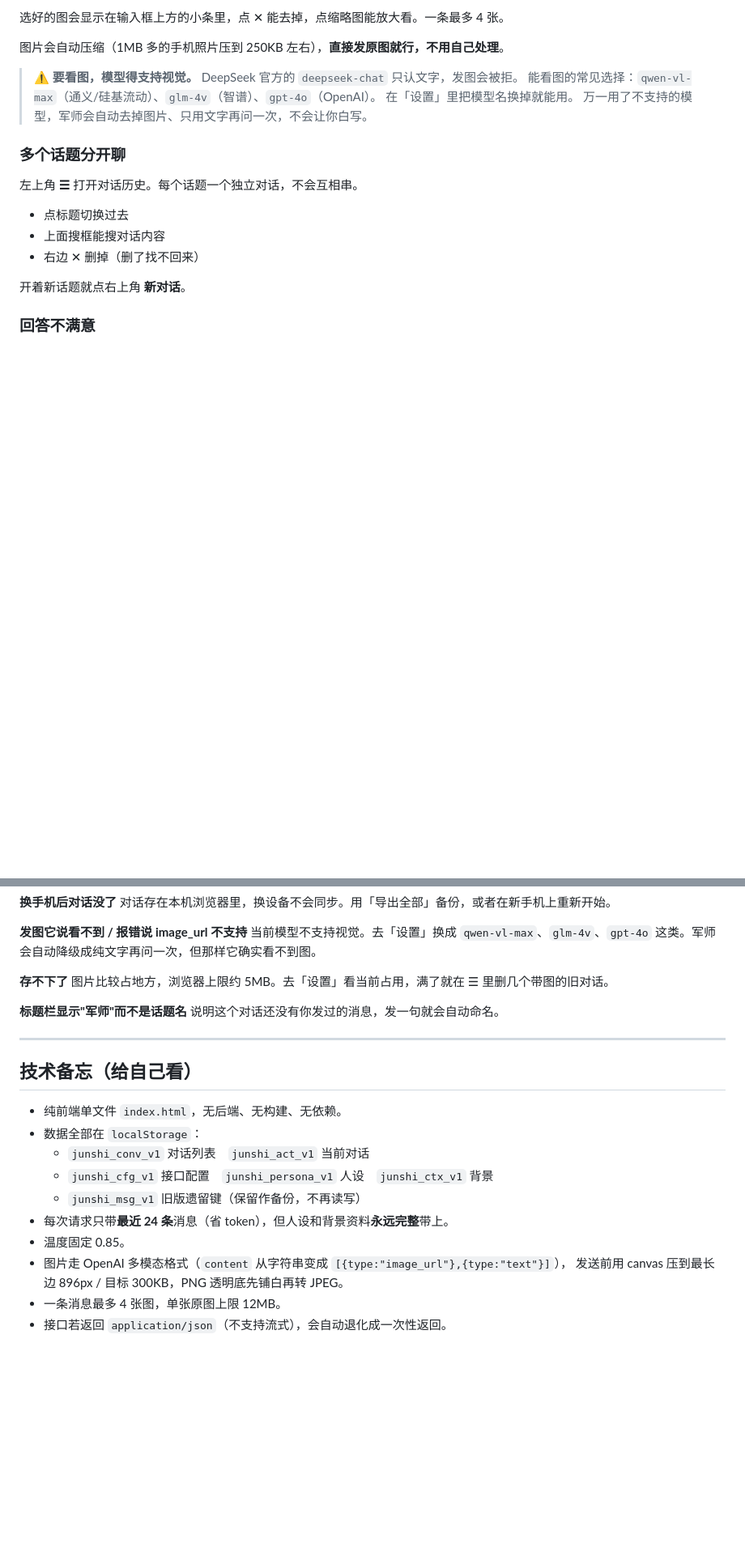
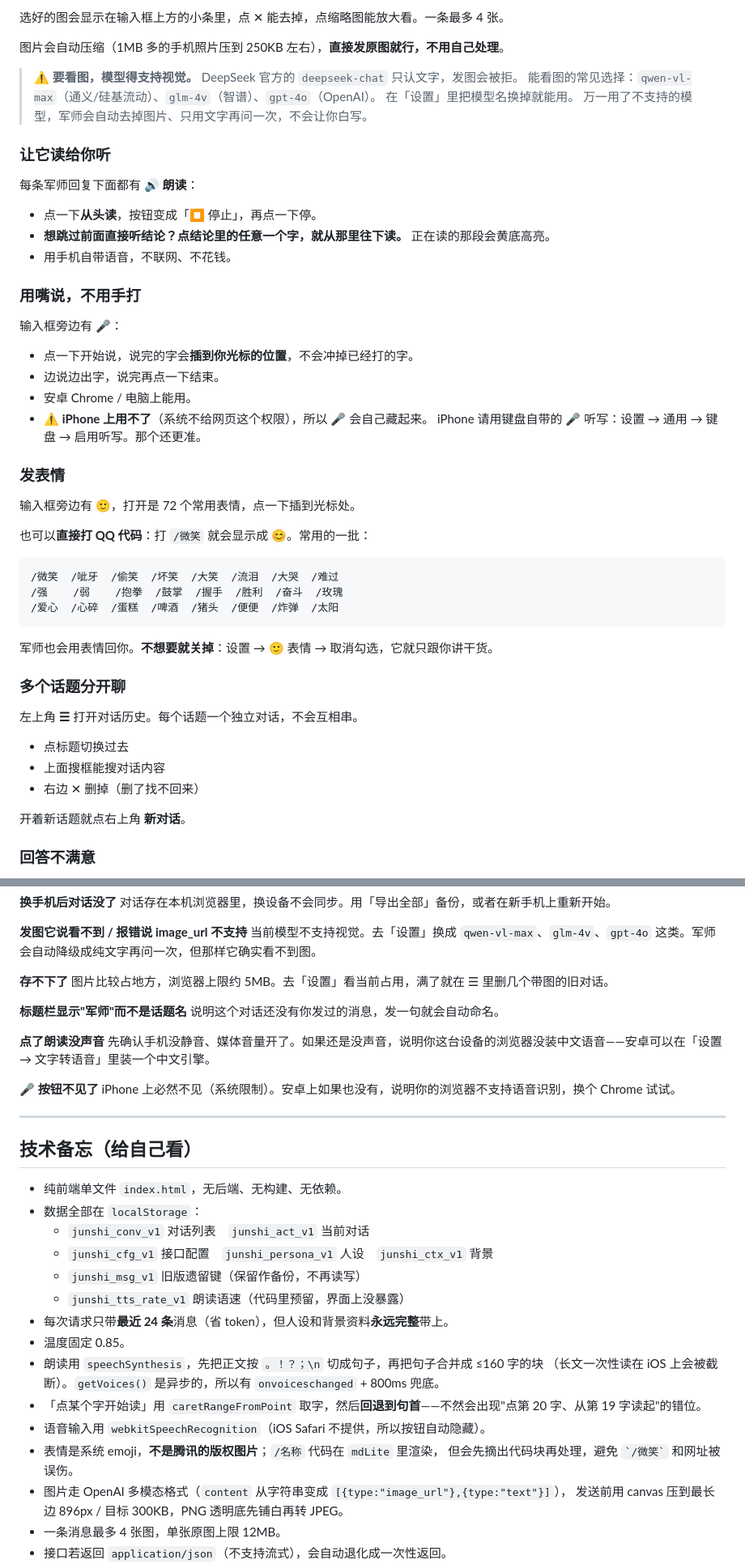
Before and after one commit to huadazi2026/huadazi, a Markdown page: junshi/使用说明.md, 2 parts joined by grey strips. Shown at 81% size. Rendered like a GitHub page; blank space fills up the shorter version.

Commit message:
junshi: update ????.md

````diff
--- a/junshi/使用说明.md
+++ b/junshi/使用说明.md
@@ -56,6 +56,35 @@
 > 在「设置」里把模型名换掉就能用。
 > 万一用了不支持的模型，军师会自动去掉图片、只用文字再问一次，不会让你白写。
 
+### 让它读给你听
+每条军师回复下面都有 **🔊 朗读**：
+
+- 点一下**从头读**，按钮变成「⏹ 停止」，再点一下停。
+- **想跳过前面直接听结论？点结论里的任意一个字，就从那里往下读。** 正在读的那段会黄底高亮。
+- 用手机自带语音，不联网、不花钱。
+
+### 用嘴说，不用手打
+输入框旁边有 **🎤**：
+
+- 点一下开始说，说完的字会**插到你光标的位置**，不会冲掉已经打的字。
+- 边说边出字，说完再点一下结束。
+- 安卓 Chrome / 电脑上能用。
+- ⚠️ **iPhone 上用不了**（系统不给网页这个权限），所以 🎤 会自己藏起来。
+  iPhone 请用键盘自带的 🎤 听写：设置 → 通用 → 键盘 → 启用听写。那个还更准。
+
+### 发表情
+输入框旁边有 **🙂**，打开是 72 个常用表情，点一下插到光标处。
+
+也可以**直接打 QQ 代码**：打 `/微笑` 就会显示成 😊。常用的一批：
+
+```
+/微笑  /呲牙  /偷笑  /坏笑  /大笑  /流泪  /大哭  /难过
+/强    /弱    /抱拳  /鼓掌  /握手  /胜利  /奋斗  /玫瑰
+/爱心  /心碎  /蛋糕  /啤酒  /猪头  /便便  /炸弹  /太阳
+```
+
+军师也会用表情回你。**不想要就关掉**：设置 → 🙂 表情 → 取消勾选，它就只跟你讲干货。
+
 ### 多个话题分开聊
 左上角 **☰** 打开对话历史。每个话题一个独立对话，不会互相串。
 - 点标题切换过去
@@ -106,6 +135,12 @@ v2.0 已修。如果还有，说明手机加载的是旧页面——强制刷新
 **标题栏显示"军师"而不是话题名**
 说明这个对话还没有你发过的消息，发一句就会自动命名。
 
+**点了朗读没声音**
+先确认手机没静音、媒体音量开了。如果还是没声音，说明你这台设备的浏览器没装中文语音——安卓可以在「设置 → 文字转语音」里装一个中文引擎。
+
+**🎤 按钮不见了**
+iPhone 上必然不见（系统限制）。安卓上如果也没有，说明你的浏览器不支持语音识别，换个 Chrome 试试。
+
 ---
 
 ## 技术备忘（给自己看）
@@ -115,8 +150,15 @@ v2.0 已修。如果还有，说明手机加载的是旧页面——强制刷新
   - `junshi_conv_v1` 对话列表　`junshi_act_v1` 当前对话
   - `junshi_cfg_v1` 接口配置　`junshi_persona_v1` 人设　`junshi_ctx_v1` 背景
   - `junshi_msg_v1` 旧版遗留键（保留作备份，不再读写）
+  - `junshi_tts_rate_v1` 朗读语速（代码里预留，界面上没暴露）
 - 每次请求只带**最近 24 条**消息（省 token），但人设和背景资料**永远完整**带上。
 - 温度固定 0.85。
+- 朗读用 `speechSynthesis`，先把正文按 `。！？；\n` 切成句子，再把句子合并成 ≤160 字的块
+  （长文一次性读在 iOS 上会被截断）。`getVoices()` 是异步的，所以有 `onvoiceschanged` + 800ms 兜底。
+- 「点某个字开始读」用 `caretRangeFromPoint` 取字，然后**回退到句首**——不然会出现"点第 20 字、从第 19 字读起"的错位。
+- 语音输入用 `webkitSpeechRecognition`（iOS Safari 不提供，所以按钮自动隐藏）。
+- 表情是系统 emoji，**不是腾讯的版权图片**；`/名称` 代码在 `mdLite` 里渲染，
+  但会先摘出代码块再处理，避免 ``` `/微笑` ``` 和网址被误伤。
 - 图片走 OpenAI 多模态格式（`content` 从字符串变成 `[{type:"image_url"},{type:"text"}]`），
   发送前用 canvas 压到最长边 896px / 目标 300KB，PNG 透明底先铺白再转 JPEG。
 - 一条消息最多 4 张图，单张原图上限 12MB。
````
